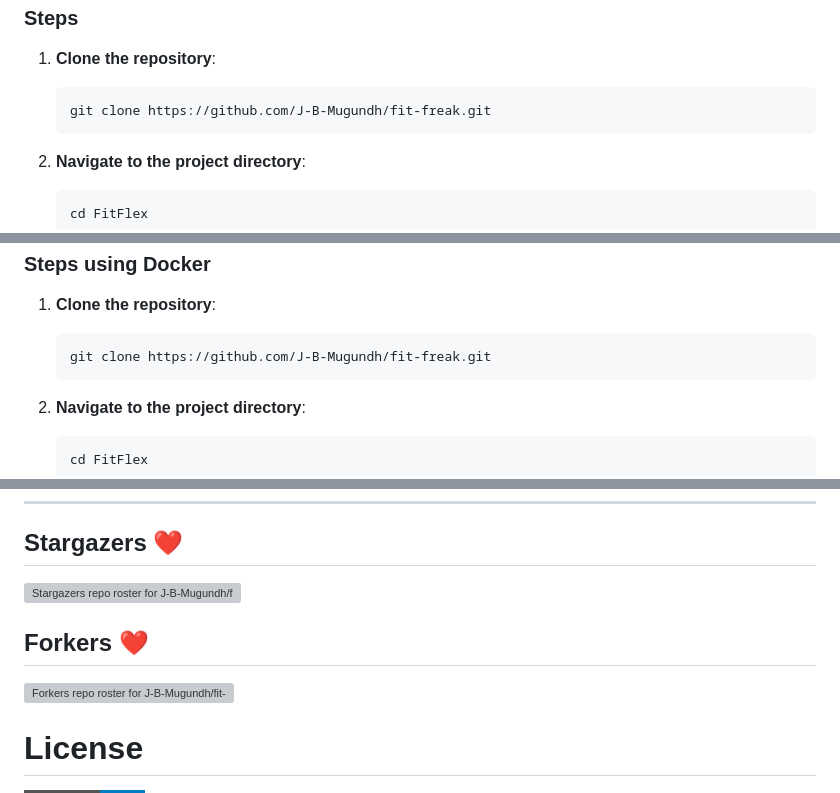
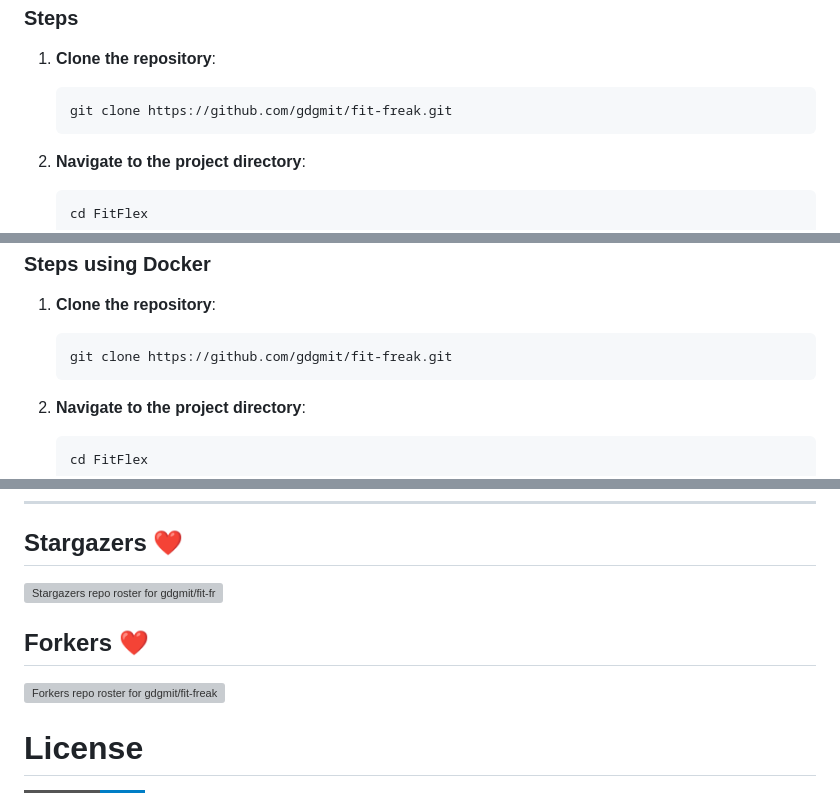
Before and after one commit to gdgmit/fit-freak, a Markdown page: README.md, 3 parts joined by grey strips. GitHub-like rendering; badges without logos; grey boxes are pictures that could not be loaded.

````diff
--- a/README.md
+++ b/README.md
@@ -93,7 +93,7 @@
 
 1. **Clone the repository**:
    ```bash
-   git clone https://github.com/J-B-Mugundh/fit-freak.git
+   git clone https://github.com/gdgmit/fit-freak.git
    ```
 2. **Navigate to the project directory**:
     ```bash
@@ -115,7 +115,7 @@ Move detailed steps to a new `CONTRIBUTING.md` file and link to it:
 
 1. **Clone the repository**:
    ```bash
-   git clone https://github.com/J-B-Mugundh/fit-freak.git
+   git clone https://github.com/gdgmit/fit-freak.git
    ```
 2. **Navigate to the project directory**:
     ```bash
@@ -223,13 +223,13 @@ git push origin YourBranchName
 
 <div align='left'>
 
-[![Stargazers repo roster for J-B-Mugundh/fit-freak](https://reporoster.com/stars/J-B-Mugundh/fit-freak)](https://github.com/J-B-Mugundh/fit-freak/stargazers)
+[![Stargazers repo roster for gdgmit/fit-freak](https://reporoster.com/stars/gdgmit/fit-freak)](https://github.com/gdgmit/fit-freak/stargazers)
 
 </div>
 
 ## Forkers ❤️
 
-[![Forkers repo roster for J-B-Mugundh/fit-freak](https://reporoster.com/forks/J-B-Mugundh/fit-freak)](https://github.com/J-B-Mugundh/fit-freak/network/members)
+[![Forkers repo roster for gdgmit/fit-freak](https://reporoster.com/forks/gdgmit/fit-freak)](https://github.com/gdgmit/fit-freak/network/members)
 
 # License
 
````
Also changed, not shown: other parts of README.md (+14 -14 lines).
